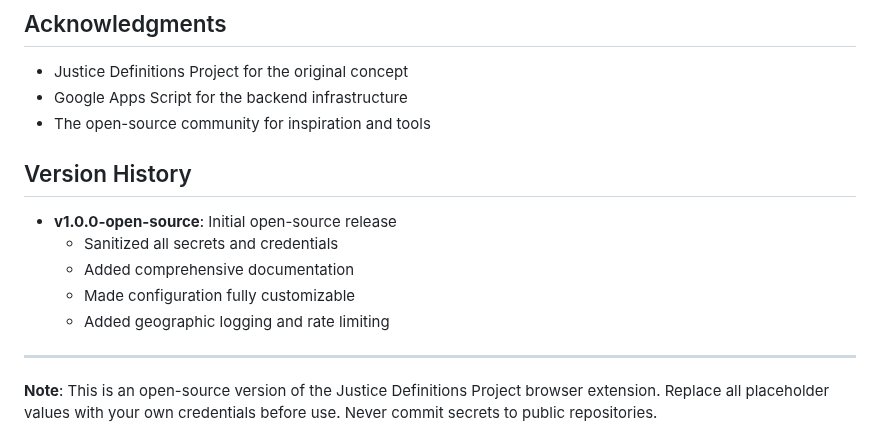
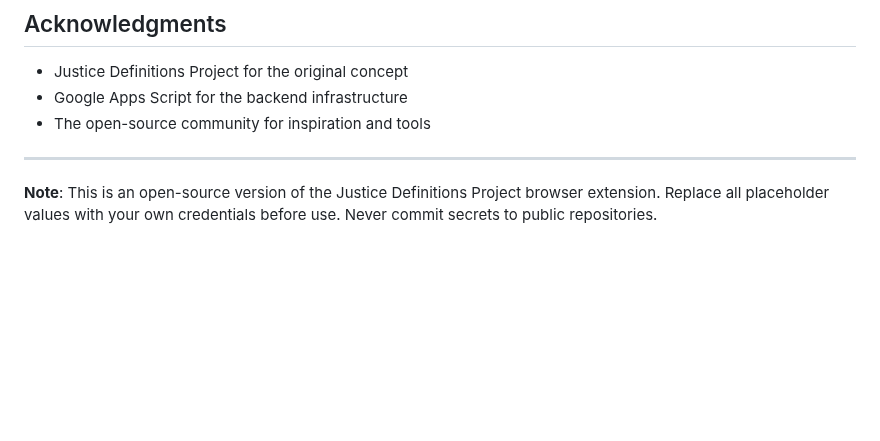
Before and after one commit to dso6060/jdp, a Markdown page: README.md, the part around the change. GitHub-like rendering; blank space fills up the shorter version.

Commit message:
docs: Remove Version History section from README
- Remove the Version History section with release notes
- Clean up README structure
- Keep only essential sections for open-source repository

```diff
--- a/README.md
+++ b/README.md
@@ -244,14 +244,6 @@ This project is licensed under the MIT License - see the [LICENSE](LICENSE) file
 - Google Apps Script for the backend infrastructure
 - The open-source community for inspiration and tools
 
-## Version History
-
-- **v1.0.0-open-source**: Initial open-source release
-  - Sanitized all secrets and credentials
-  - Added comprehensive documentation
-  - Made configuration fully customizable
-  - Added geographic logging and rate limiting
-
 ---
 
 **Note**: This is an open-source version of the Justice Definitions Project browser extension. Replace all placeholder values with your own credentials before use. Never commit secrets to public repositories.
```
